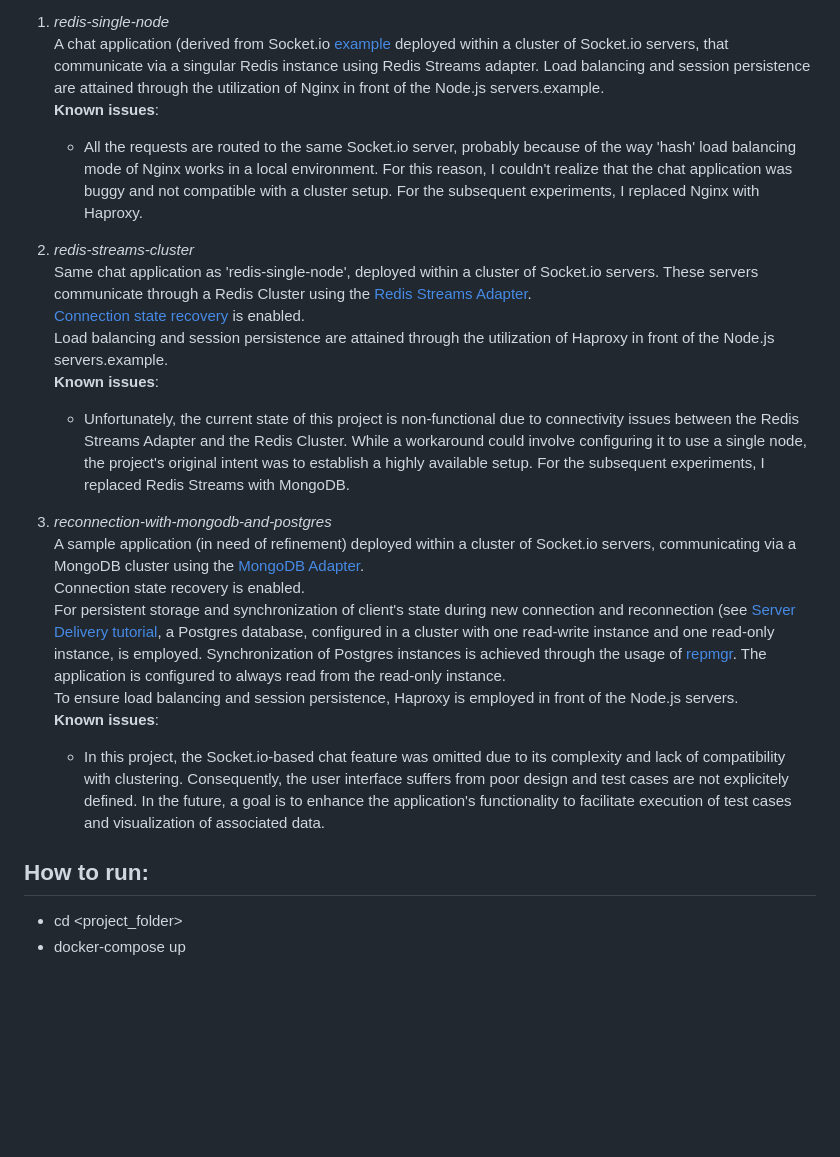
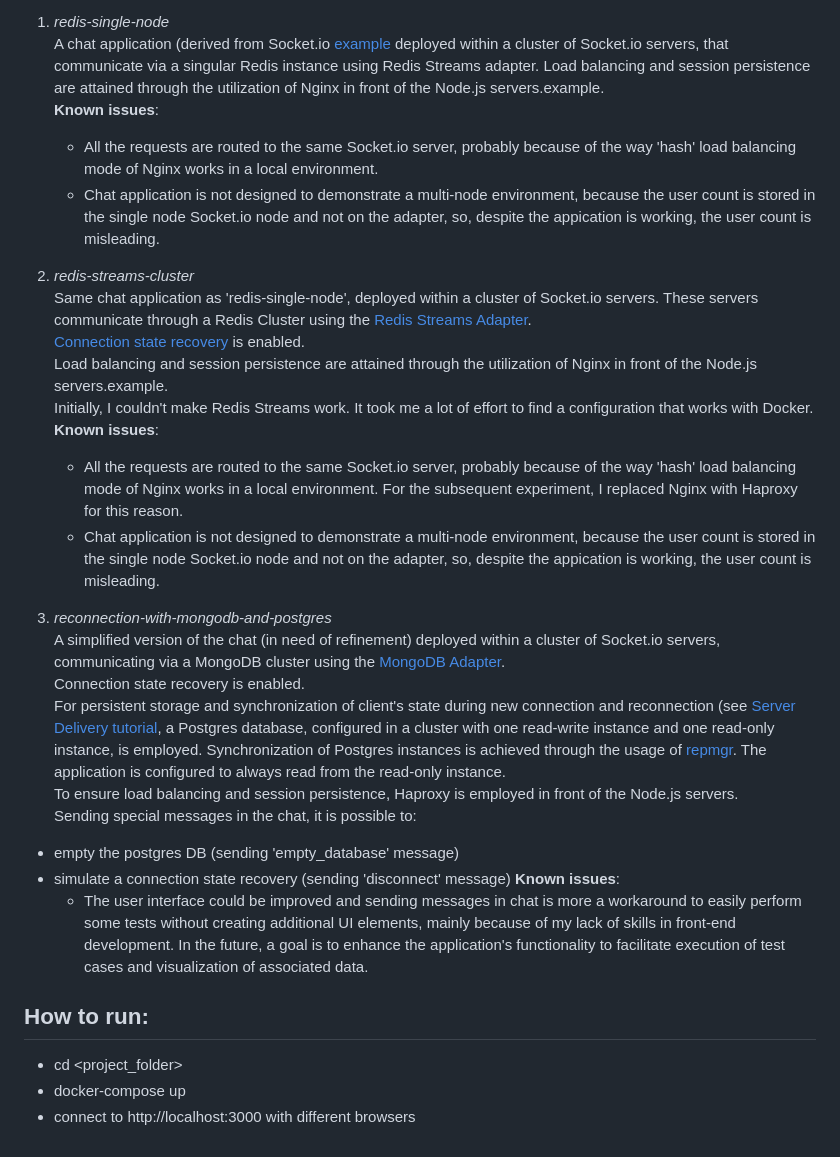
Before and after one commit to giuliopulina/socket.io-cluster-redis-streams, a Markdown page: README.md, the part around the change. Rendered like a GitHub page; blank space fills up the shorter version.

```diff
--- a/README.md
+++ b/README.md
@@ -9,29 +9,35 @@ List of experiments (one per folder):
 A chat application (derived from Socket.io [example](https://github.com/socketio/socket.io/tree/main/examples/chat) deployed within a cluster of Socket.io servers, that communicate via a singular Redis instance using Redis Streams adapter.
 Load balancing and session persistence are attained through the utilization of Nginx in front of the Node.js servers.example.\
 **Known issues**:
-    - All the requests are routed to the same Socket.io server, probably because of the way 'hash' load balancing mode of Nginx works in a local environment. For this reason, I couldn't realize that the chat application was buggy and not compatible with a cluster setup.
-For the subsequent experiments, I replaced Nginx with Haproxy.
+    - All the requests are routed to the same Socket.io server, probably because of the way 'hash' load balancing mode of Nginx works in a local environment.
+    - Chat application is not designed to demonstrate a multi-node environment, because the user count is stored in the single node Socket.io node and not on the adapter, so, despite the appication is working, the user count is misleading.
 
-2. *redis-streams-cluster*\
+3. *redis-streams-cluster*\
 Same chat application as 'redis-single-node', deployed within a cluster of Socket.io servers. These servers communicate through a Redis Cluster using the [Redis Streams Adapter](https://socket.io/docs/v4/redis-streams-adapter/).\
 [Connection state recovery](https://socket.io/docs/v4/tutorial/step-6) is enabled.\
-Load balancing and session persistence are attained through the utilization of Haproxy in front of the Node.js servers.example.\
+Load balancing and session persistence are attained through the utilization of Nginx in front of the Node.js servers.example.\
+Initially, I couldn't make Redis Streams work. It took me a lot of effort to find a configuration that works with Docker.
 **Known issues**:
-    - Unfortunately, the current state of this project is non-functional due to connectivity issues between the Redis Streams Adapter and the Redis Cluster. While a workaround could involve configuring it to use a single node, the project's original intent was to establish a highly available setup.
-  For the subsequent experiments, I replaced Redis Streams with MongoDB.
+    - All the requests are routed to the same Socket.io server, probably because of the way 'hash' load balancing mode of Nginx works in a local environment.
+      For the subsequent experiment, I replaced Nginx with Haproxy for this reason.
+    - Chat application is not designed to demonstrate a multi-node environment, because the user count is stored in the single node Socket.io node and not on the adapter, so, despite the appication is working, the user count is misleading.
 
-3. *reconnection-with-mongodb-and-postgres*\
-A sample application (in need of refinement) deployed within a cluster of Socket.io servers, communicating via a MongoDB cluster using the [MongoDB Adapter](https://socket.io/docs/v4/mongo-adapter/).\
+4. *reconnection-with-mongodb-and-postgres*\
+A simplified version of the chat (in need of refinement) deployed within a cluster of Socket.io servers, communicating via a MongoDB cluster using the [MongoDB Adapter](https://socket.io/docs/v4/mongo-adapter/).\
 Connection state recovery is enabled.\
 For persistent storage and synchronization of client's state during new connection and reconnection (see [Server Delivery tutorial](https://socket.io/docs/v4/tutorial/step-7), a Postgres database, configured in a cluster with one read-write instance and one read-only instance, is employed.
 Synchronization of Postgres instances is achieved through the usage of [repmgr](https://www.repmgr.org/).
 The application is configured to always read from the read-only instance.\
 To ensure load balancing and session persistence, Haproxy is employed in front of the Node.js servers.\
+Sending special messages in the chat, it is possible to:
+- empty the postgres DB (sending 'empty_database' message)
+- simulate a connection state recovery (sending 'disconnect' message)
 **Known issues**:
-    - In this project, the Socket.io-based chat feature was omitted due to its complexity and lack of compatibility with clustering. Consequently, the user interface suffers from poor design and test cases are not explicitely defined.
-In the future, a goal is to enhance the application's functionality to facilitate execution of test cases and visualization of associated data.
+    - The user interface could be improved and sending messages in chat is more a workaround to easily perform some tests without creating additional UI elements, mainly because of my lack of skills in front-end development.
+      In the future, a goal is to enhance the application's functionality to facilitate execution of test cases and visualization of associated data.
 
 ## How to run:
 
 - cd <project_folder>
 - docker-compose up
+- connect to http://localhost:3000 with different browsers
```
